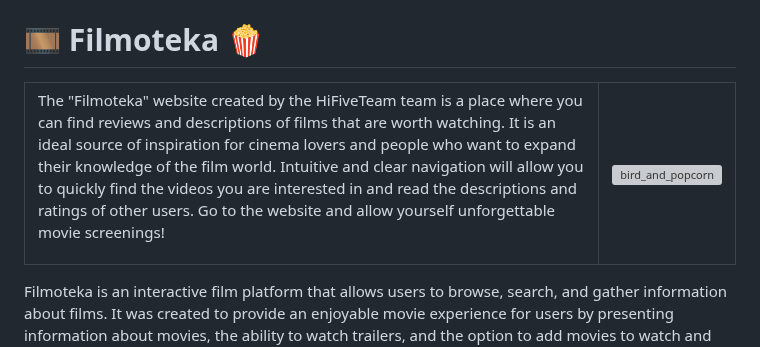
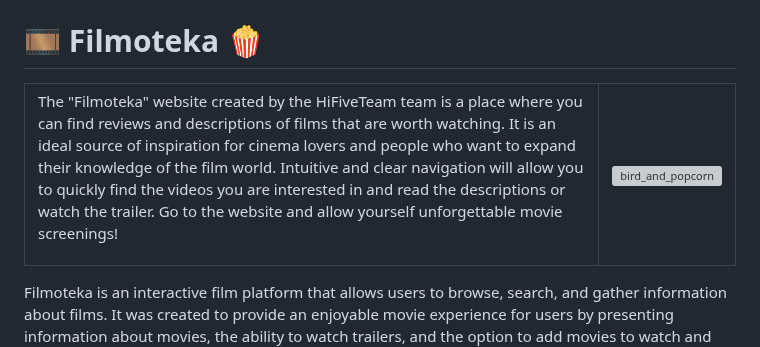
Before and after one commit to DamTchorzewski/Filmoteka-HiFiveTeam, a Markdown page: README.md, the part around the change. Rendered like a GitHub page; grey boxes are pictures that could not be loaded.

```diff
--- a/README.md
+++ b/README.md
@@ -2,7 +2,7 @@
 
 <table>
   <tr>
-    <td><p>The "Filmoteka" website created by the HiFiveTeam team is a place where you can find reviews and descriptions of films that are worth watching. It is an ideal source of inspiration for cinema lovers and people who want to expand their knowledge of the film world. Intuitive and clear navigation will allow you to quickly find the videos you are interested in and read the descriptions and ratings of other users. Go to the website and allow yourself unforgettable movie screenings!</p></td>
+    <td><p>The "Filmoteka" website created by the HiFiveTeam team is a place where you can find reviews and descriptions of films that are worth watching. It is an ideal source of inspiration for cinema lovers and people who want to expand their knowledge of the film world. Intuitive and clear navigation will allow you to quickly find the videos you are interested in and read the descriptions or watch the trailer. Go to the website and allow yourself unforgettable movie screenings!</p></td>
     <td><img src="https://i.giphy.com/media/3o7rc0qU6m5hneMsuc/giphy.webp" alt="bird_and_popcorn" width="1200"></td>
   </tr>
 </table>
```
